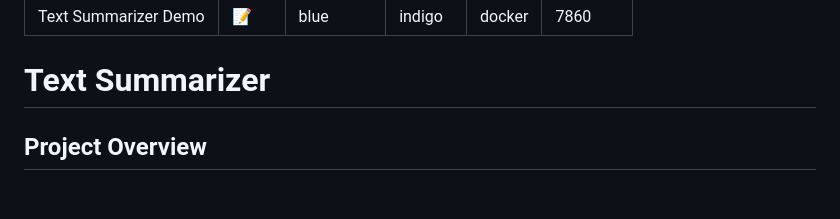
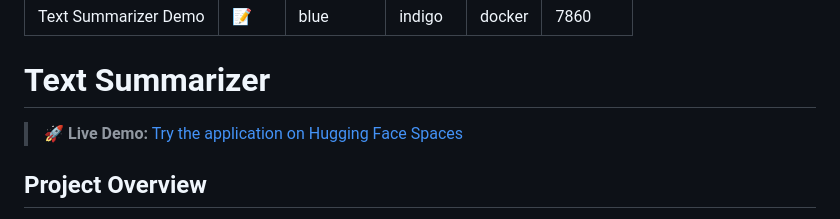
Before and after one commit to unnat-git/Text-Summarizer, a Markdown page: README.md, the part around the change. Rendered like a GitHub page; blank space fills up the shorter version.

Commit message:
Add Hugging Face demo link to README

```diff
--- a/README.md
+++ b/README.md
@@ -8,6 +8,8 @@ app_port: 7860
 ---
 
 # Text Summarizer
+
+> **🚀 Live Demo:** [Try the application on Hugging Face Spaces](https://huggingface.co/spaces/unnat17/Text-Summarizer-Demo)
 
 ## Project Overview
 
```
